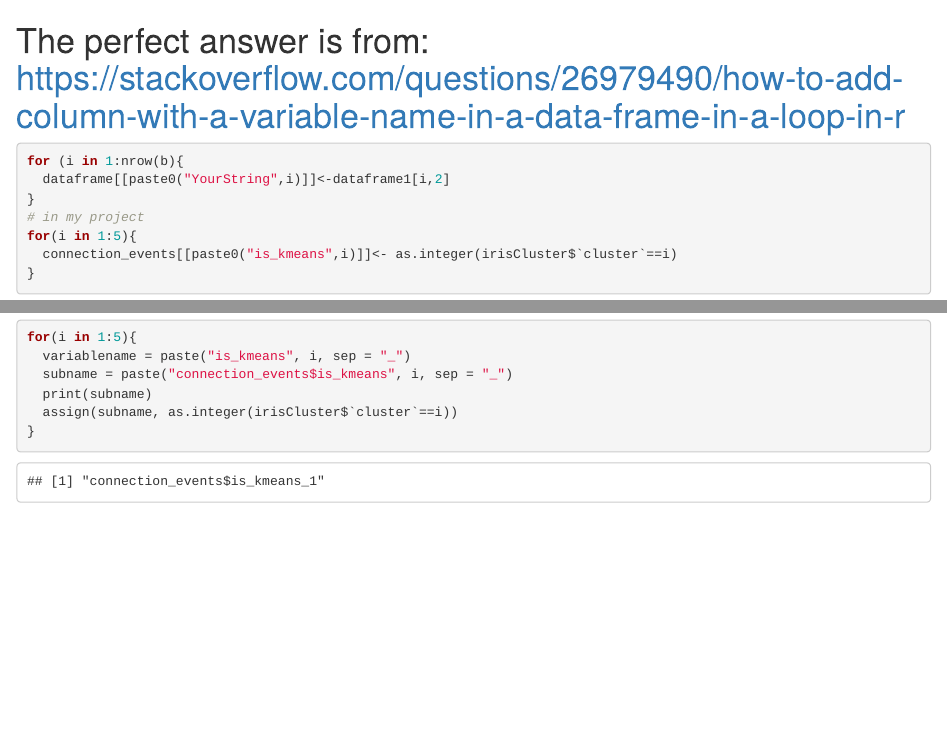
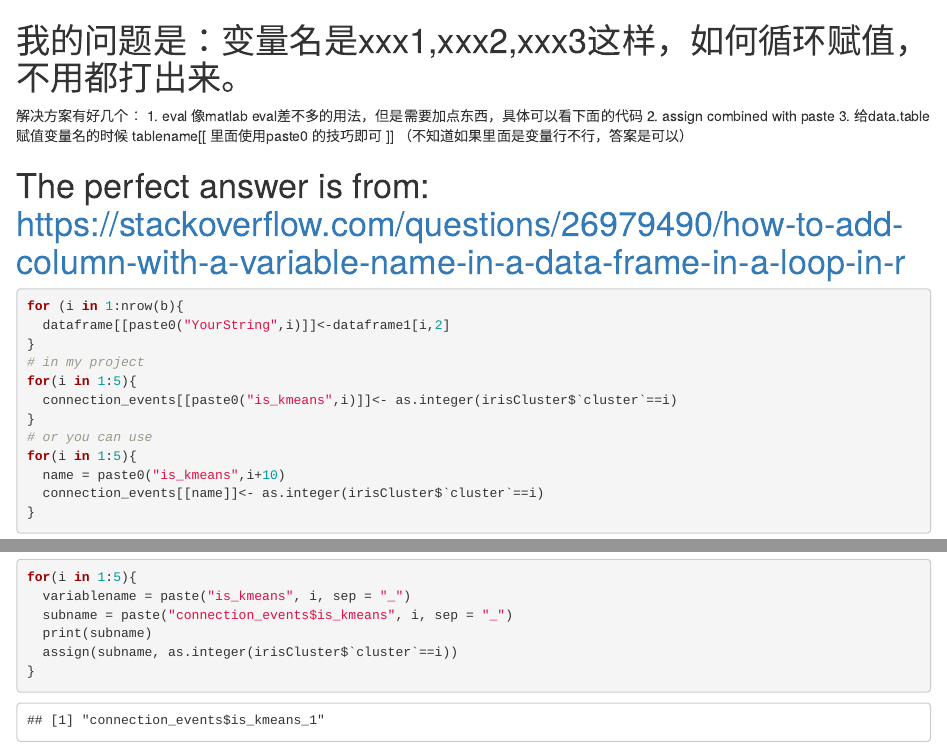
Before and after one commit to xihajun/R-tutorial, an R Markdown document (var_name/variablename_string_transfer.Rmd): the page in a window 1100 px wide, from its top, and a second part further down, joined at a grey line. Rendered offline with R 4.5, knitr and Pandoc, with nearby package versions; some code elsewhere in the file could not run offline.

Commit message:
Update variablename_string_transfer.Rmd

````diff
--- a/var_name/variablename_string_transfer.Rmd
+++ b/var_name/variablename_string_transfer.Rmd
@@ -1,3 +1,10 @@
+# 我的问题是：变量名是xxx1,xxx2,xxx3这样，如何循环赋值，不用都打出来。
+解决方案有好几个：
+1. eval 像matlab eval差不多的用法，但是需要加点东西，具体可以看下面的代码
+2. assign combined with paste
+3. 给data.table赋值变量名的时候 tablename[[ 里面使用paste0 的技巧即可 ]] （不知道如果里面是变量行不行，答案是可以）
+
+
 # The perfect answer is from: https://stackoverflow.com/questions/26979490/how-to-add-column-with-a-variable-name-in-a-data-frame-in-a-loop-in-r
 ```{r}
 for (i in 1:nrow(b){
@@ -7,7 +14,11 @@
 for(i in 1:5){
   connection_events[[paste0("is_kmeans",i)]]<- as.integer(irisCluster$`cluster`==i)
 }
-
+# or you can use
+for(i in 1:5){
+  name = paste0("is_kmeans",i+10)
+  connection_events[[name]]<- as.integer(irisCluster$`cluster`==i)
+}
 ```
 
 # From: https://zhuanlan.zhihu.com/p/30383865
````
